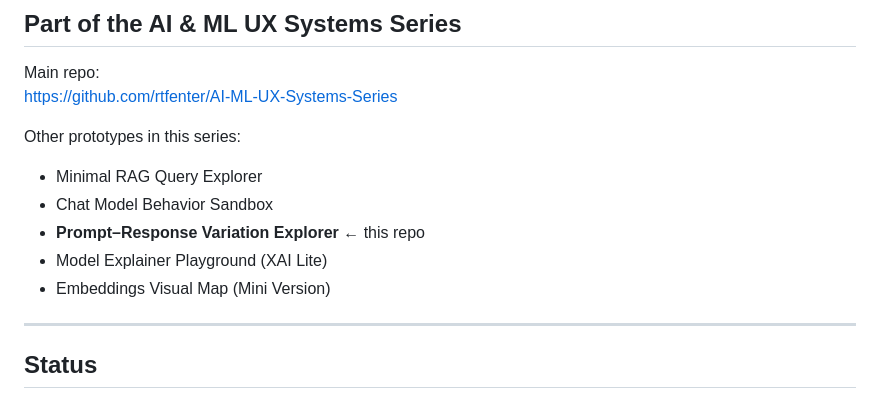
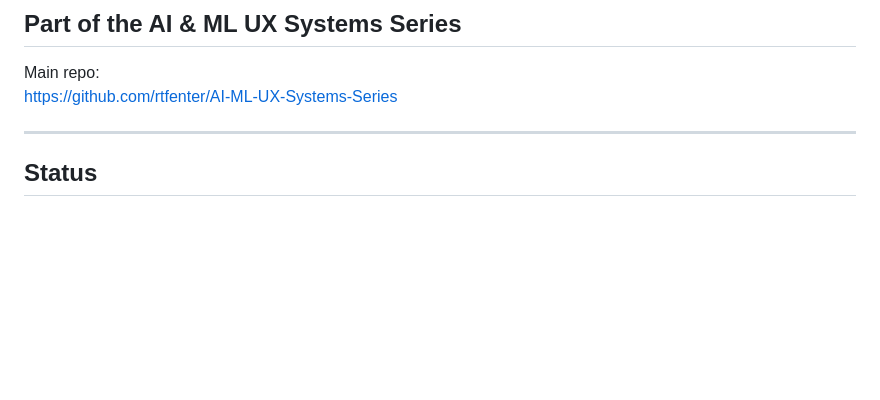
Before and after one commit to rtfenter/Prompt-Response-Variation-Explorer, a Markdown page: README.md, the part around the change. Rendered like a GitHub page; blank space fills up the shorter version.

```diff
--- a/README.md
+++ b/README.md
@@ -127,13 +127,6 @@ This prototype ties model behavior directly into UX implications — a core AI P
 Main repo:
 https://github.com/rtfenter/AI-ML-UX-Systems-Series
 
-Other prototypes in this series:
-
-- Minimal RAG Query Explorer
-- Chat Model Behavior Sandbox
-- **Prompt–Response Variation Explorer** ← this repo
-- Model Explainer Playground (XAI Lite)
-- Embeddings Visual Map (Mini Version)
 
 ---
 
```
